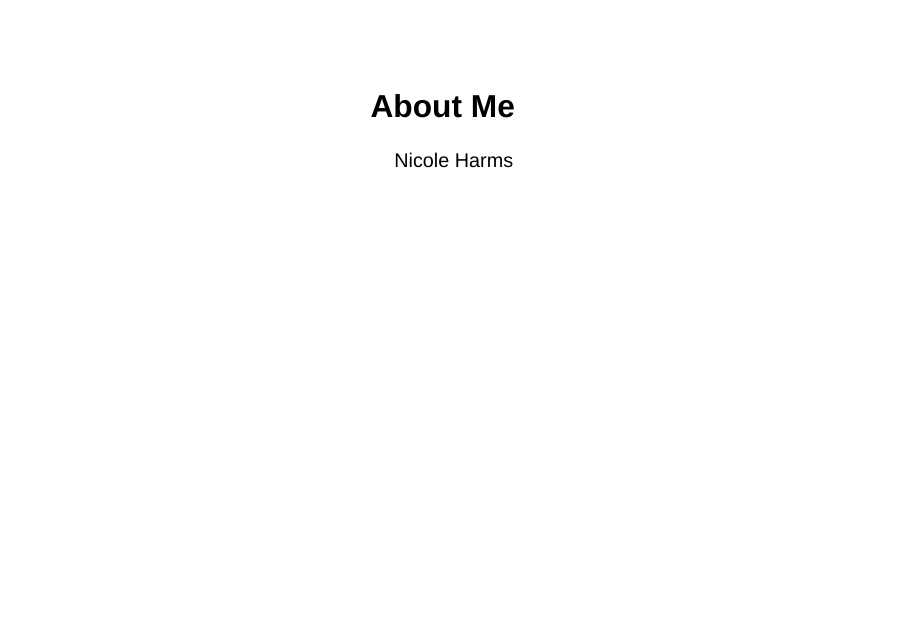
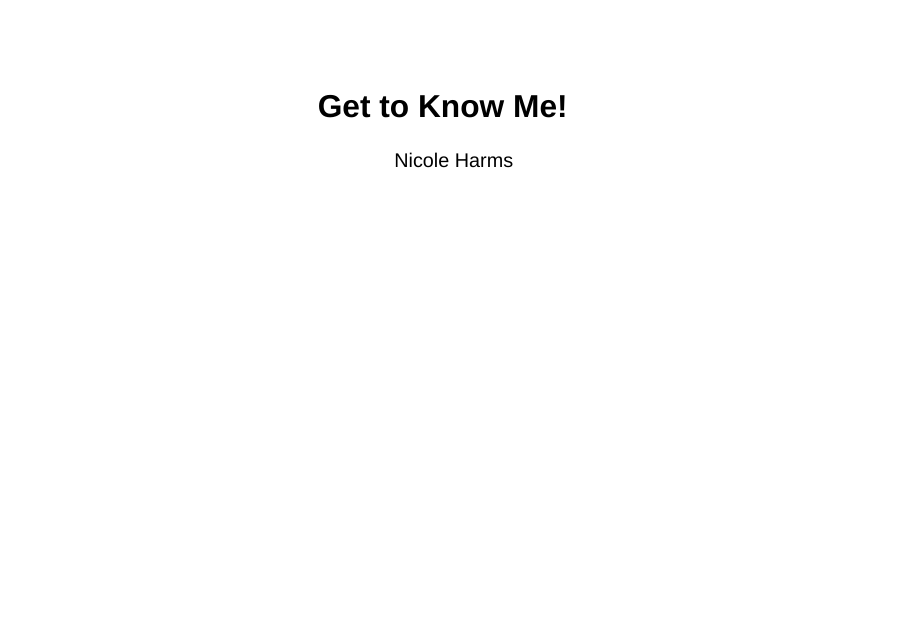
Before and after one commit to nlharms414/nlharms414.github.io, a Quarto document (html_slides.qmd): page 1 of 5. Rendered offline with R 4.5, knitr and Pandoc in place of Quarto, with nearby package versions; drawn as Slidy slides in place of the format the file asks for.

Commit message:
updates to title

```diff
--- a/html_slides.qmd
+++ b/html_slides.qmd
@@ -1,5 +1,5 @@
 ---
-title: "About Me"
+title: "Get to Know Me!"
 author: "Nicole Harms"
 format: revealjs
 editor: visual
```
Also changed, not shown: pdf_slides.qmd (+1 -1 lines), html_slides.html, pdf_slides.pdf, pdf_slides_files/figure-beamer/unnamed-chunk-1-1.pdf.
